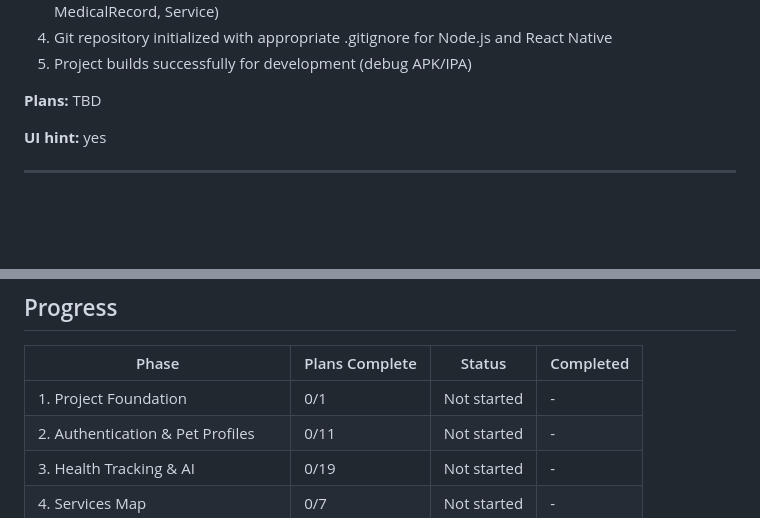
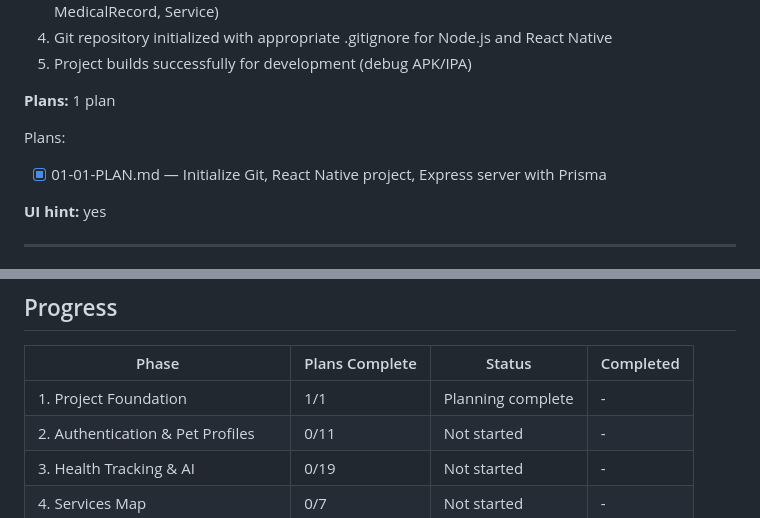
Before and after one commit to JOMinSeon/PetCare-App, a Markdown page: .planning/ROADMAP.md, 2 parts joined by grey strips. GitHub-like rendering; blank space fills up the shorter version.

Commit message:
docs(phase-1): create implementation plan for Project Foundation

```diff
--- a/.planning/ROADMAP.md
+++ b/.planning/ROADMAP.md
@@ -51,7 +51,10 @@ Pet owners can proactively manage their pets' health with AI-powered symptom ana
 4. Git repository initialized with appropriate .gitignore for Node.js and React Native
 5. Project builds successfully for development (debug APK/IPA)
 
-**Plans:** TBD
+**Plans:** 1 plan
+
+Plans:
+- [x] 01-01-PLAN.md — Initialize Git, React Native project, Express server with Prisma
 
 **UI hint:** yes
 
@@ -196,7 +199,7 @@ Pet owners can proactively manage their pets' health with AI-powered symptom ana
 
 | Phase | Plans Complete | Status | Completed |
 |-------|----------------|--------|-----------|
-| 1. Project Foundation | 0/1 | Not started | - |
+| 1. Project Foundation | 1/1 | Planning complete | - |
 | 2. Authentication & Pet Profiles | 0/11 | Not started | - |
 | 3. Health Tracking & AI | 0/19 | Not started | - |
 | 4. Services Map | 0/7 | Not started | - |
```
Also changed, not shown: 1 other file.
